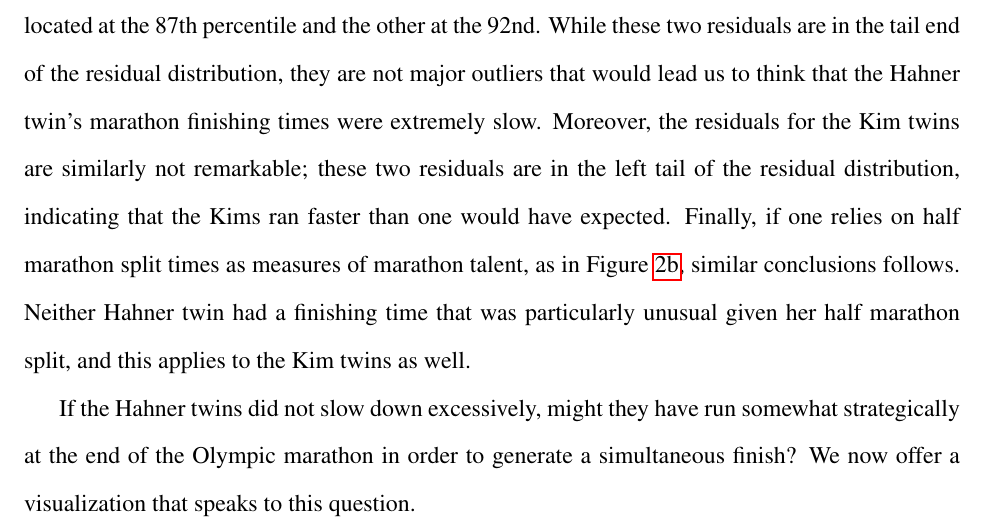
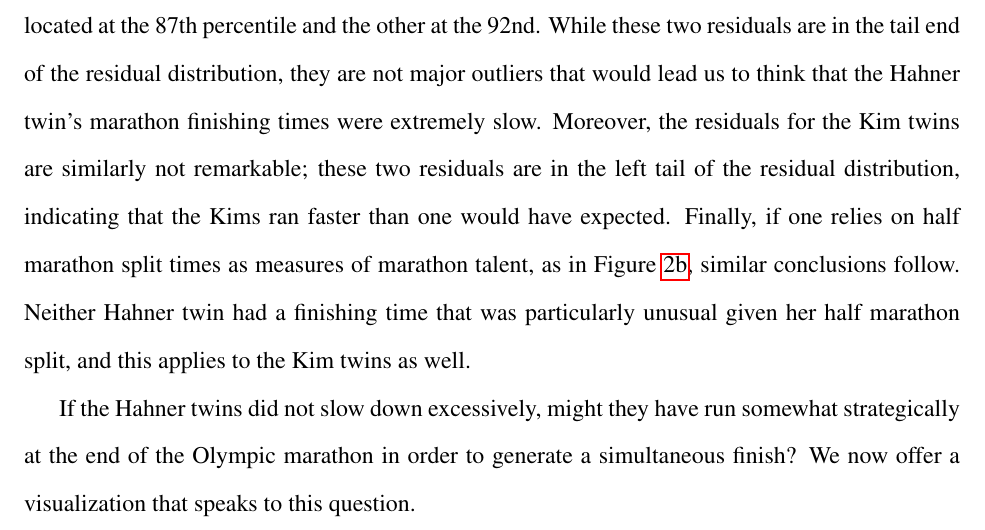
Before and after one commit to davidcottrell/marathon_project, a LaTeX document (paper/paper.tex): part of page 7 of 17, cut so that both start at the same text. Compiled offline with pdfLaTeX.

Commit message:
edits for chance (again)

```diff
--- a/paper/paper.tex
+++ b/paper/paper.tex
@@ -368,7 +368,7 @@ Kim twins are similarly not remarkable; these two residuals are in the
 left tail of the residual distribution, indicating that the Kims ran
 faster than one would have expected.  Finally, if one relies on half
 marathon split times as measures of marathon talent, as in Figure
-\ref{fig:studentizedresiduals_half}, similar conclusions follows.
+\ref{fig:studentizedresiduals_half}, similar conclusions follow.
 Neither Hahner twin had a finishing time that was particularly unusual
 given her half marathon split, and this applies to the Kim twins as
 well.
```
Also changed, not shown: 1 other file.
